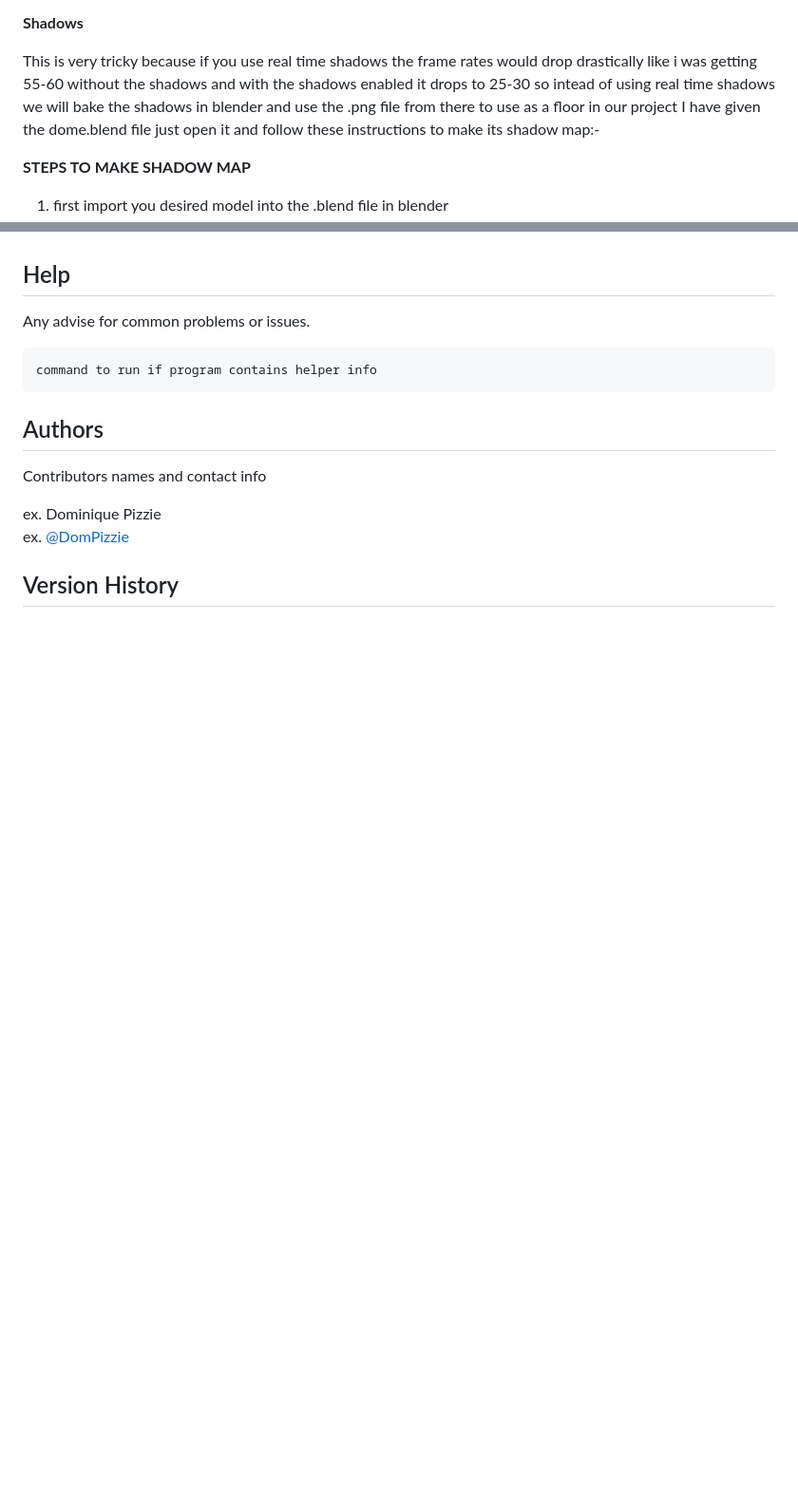
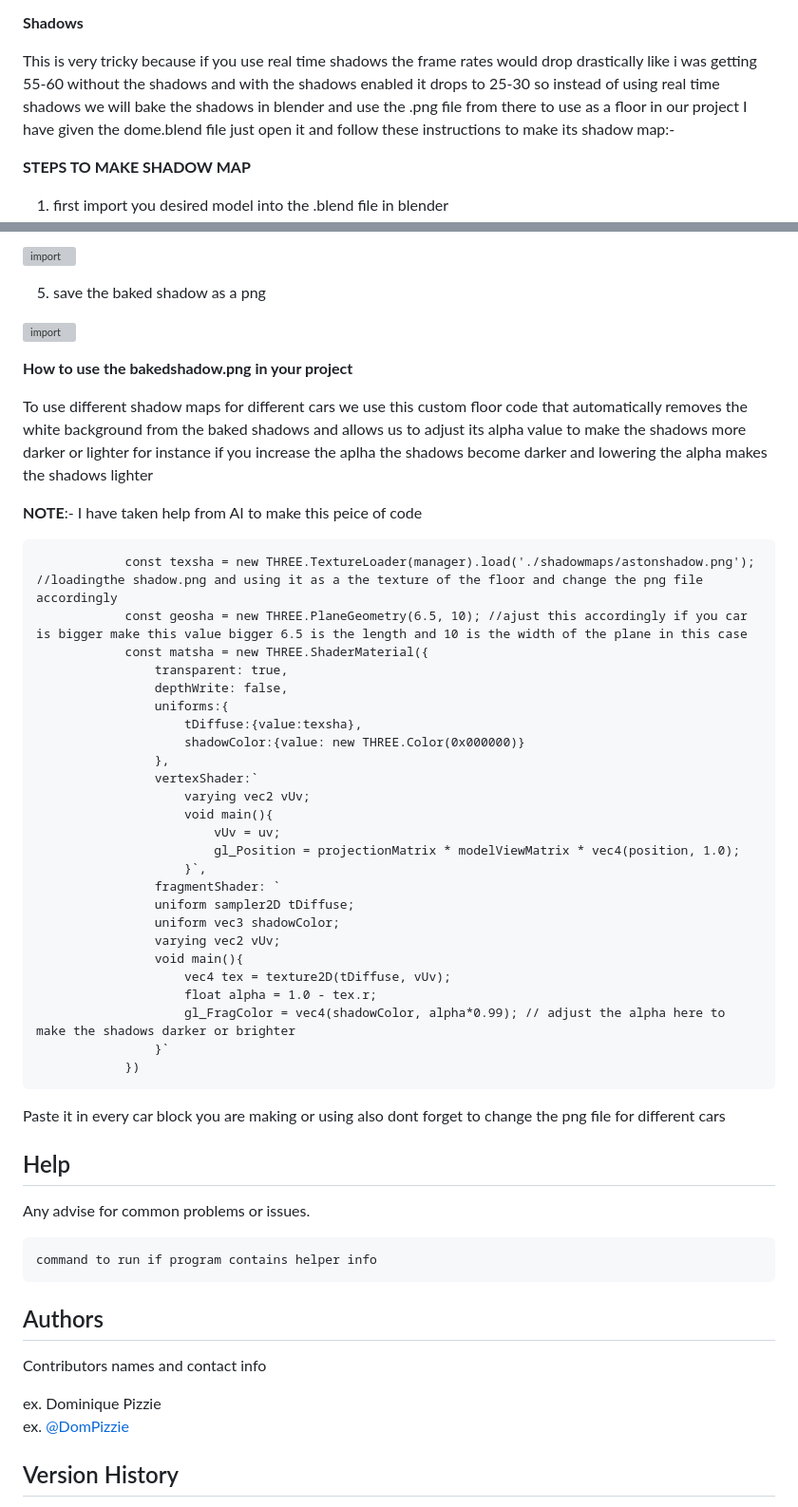
Before and after one commit to adityaprasad-sudo/Spectra, a Markdown page: README.md, 2 parts joined by grey strips. Shown at 95% size. GitHub-like rendering; blank space fills up the shorter version; grey boxes are pictures that could not be loaded.

Commit message:
-added a tutorial on how to bake shadows and use it in the project

````diff
--- a/README.md
+++ b/README.md
@@ -150,7 +150,7 @@ Now, after creating a raw scene using the renderers we pass it thorugh the **eff
 **Shadows**
 
 This is very tricky because if you use real time shadows the frame rates would drop drastically like i was getting 55-60 without the shadows and with the shadows enabled it drops to 25-30
-so intead of using real time shadows we will bake the shadows in blender and use the .png file from there to use as a floor in our project
+so instead of using real time shadows we will bake the shadows in blender and use the .png file from there to use as a floor in our project
 I have given the dome.blend file just open it and follow these instructions to make its shadow map:-
 
 **STEPS TO MAKE SHADOW MAP**
@@ -159,3 +174,46 @@ I have given the dome.blend file just open it and follow these instructions to m
+![import](https://github.com/adityaprasad-sudo/Spectra/blob/main/tutorial%20images/bakedimage.png?raw=true)
+
+5. save the baked shadow as a png
+
+![import](https://github.com/adityaprasad-sudo/Spectra/blob/main/tutorial%20images/imagesave.png?raw=true)
+
+**How to use the bakedshadow.png in your project**
+
+To use different shadow maps for different cars we use this custom floor code that automatically removes the white background from the baked shadows and allows us to adjust its alpha value to make the shadows more darker or lighter for instance if you increase the aplha the shadows become darker and lowering the alpha makes the shadows lighter
+
+**NOTE**:- I have taken help from AI to make this peice of code
+
+```
+            const texsha = new THREE.TextureLoader(manager).load('./shadowmaps/astonshadow.png'); //loadingthe shadow.png and using it as a the texture of the floor and change the png file accordingly
+            const geosha = new THREE.PlaneGeometry(6.5, 10); //ajust this accordingly if you car is bigger make this value bigger 6.5 is the length and 10 is the width of the plane in this case
+            const matsha = new THREE.ShaderMaterial({
+                transparent: true,
+                depthWrite: false,
+                uniforms:{
+                    tDiffuse:{value:texsha},
+                    shadowColor:{value: new THREE.Color(0x000000)}
+                },
+                vertexShader:`
+                    varying vec2 vUv;
+                    void main(){
+                        vUv = uv;
+                        gl_Position = projectionMatrix * modelViewMatrix * vec4(position, 1.0);
+                    }`,
+                fragmentShader: `
+                uniform sampler2D tDiffuse;
+                uniform vec3 shadowColor;
+                varying vec2 vUv;
+                void main(){
+                    vec4 tex = texture2D(tDiffuse, vUv);
+                    float alpha = 1.0 - tex.r;
+                    gl_FragColor = vec4(shadowColor, alpha*0.99); // adjust the alpha here to make the shadows darker or brighter
+                }`
+            })
+```
+Paste it in every car block you are making or using also dont forget to change the png file for different cars
+
+
+
 
 
 ## Help
````
Also changed, not shown: other parts of README.md (+15 -0 lines).
